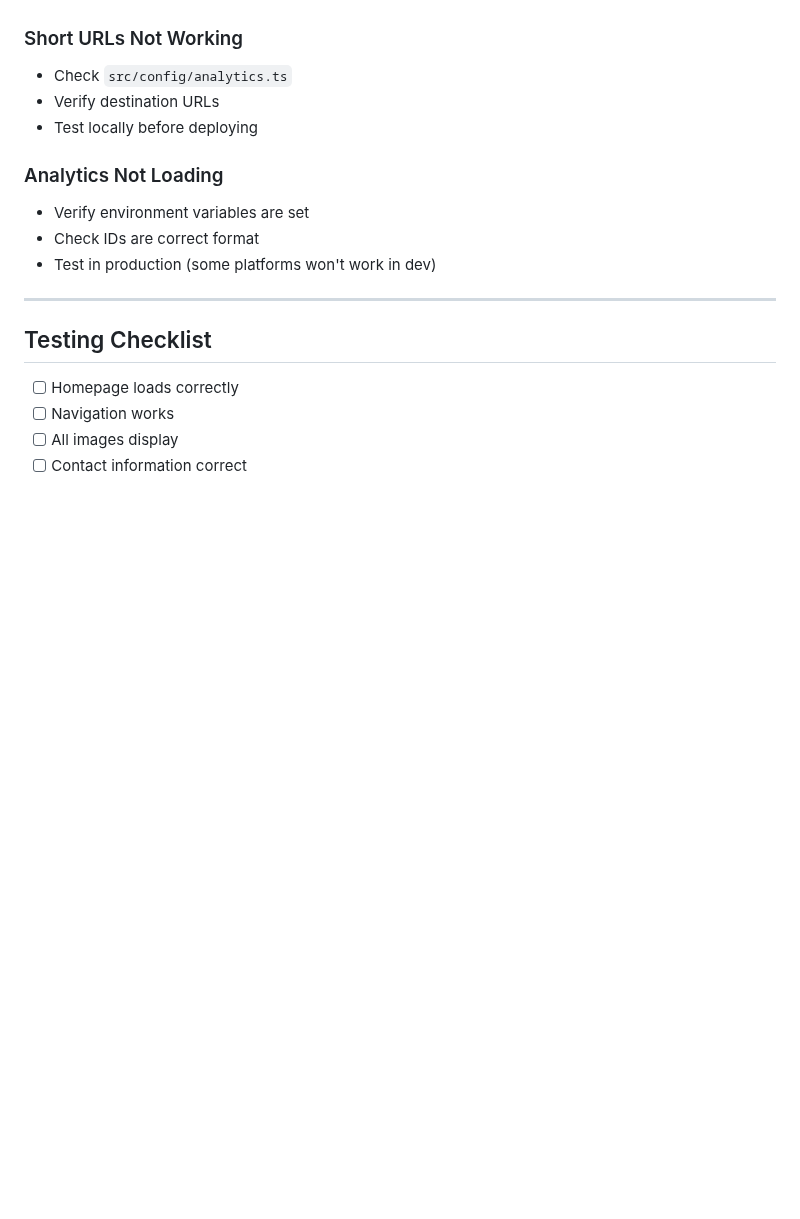
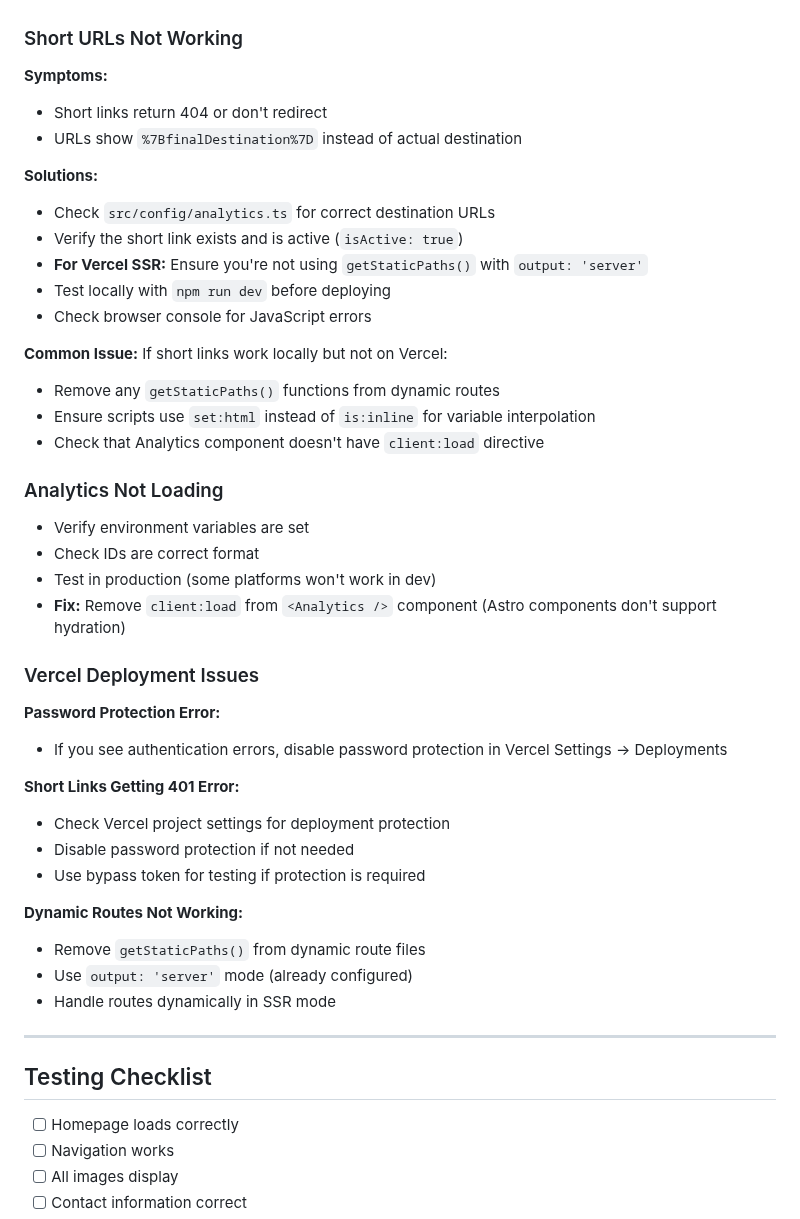
Before and after one commit to lightyoruichi/kpam-dental-website, a Markdown page: GUIDE.md, the part around the change. GitHub-like rendering; blank space fills up the shorter version.

```diff
--- a/GUIDE.md
+++ b/GUIDE.md
@@ -385,15 +385,43 @@ npm run build
 
 ### Short URLs Not Working
 
-- Check `src/config/analytics.ts`
-- Verify destination URLs
-- Test locally before deploying
+**Symptoms:**
+- Short links return 404 or don't redirect
+- URLs show `%7BfinalDestination%7D` instead of actual destination
+
+**Solutions:**
+- Check `src/config/analytics.ts` for correct destination URLs
+- Verify the short link exists and is active (`isActive: true`)
+- **For Vercel SSR:** Ensure you're not using `getStaticPaths()` with `output: 'server'`
+- Test locally with `npm run dev` before deploying
+- Check browser console for JavaScript errors
+
+**Common Issue:** If short links work locally but not on Vercel:
+- Remove any `getStaticPaths()` functions from dynamic routes
+- Ensure scripts use `set:html` instead of `is:inline` for variable interpolation
+- Check that Analytics component doesn't have `client:load` directive
 
 ### Analytics Not Loading
 
 - Verify environment variables are set
 - Check IDs are correct format
 - Test in production (some platforms won't work in dev)
+- **Fix:** Remove `client:load` from `<Analytics />` component (Astro components don't support hydration)
+
+### Vercel Deployment Issues
+
+**Password Protection Error:**
+- If you see authentication errors, disable password protection in Vercel Settings → Deployments
+
+**Short Links Getting 401 Error:**
+- Check Vercel project settings for deployment protection
+- Disable password protection if not needed
+- Use bypass token for testing if protection is required
+
+**Dynamic Routes Not Working:**
+- Remove `getStaticPaths()` from dynamic route files
+- Use `output: 'server'` mode (already configured)
+- Handle routes dynamically in SSR mode
 
 ---
 
```
Also changed, not shown: CHANGELOG.md (added, +76 -0 lines), README.md (+11 -2 lines).
